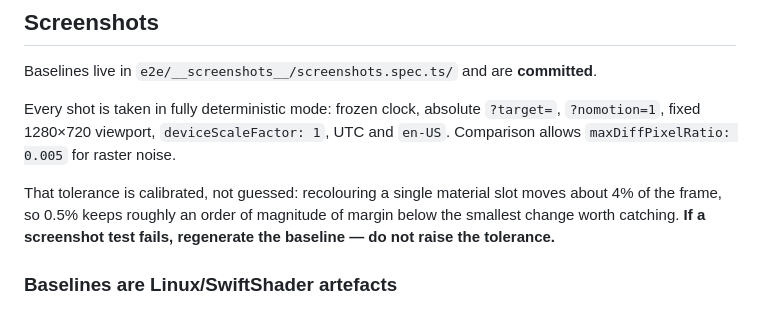
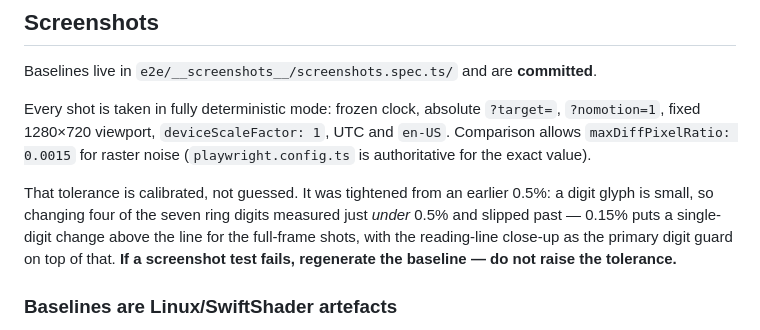
Before and after one commit to nikolai3d/babbage-clock, a Markdown page: docs/testing.md, the part around the change. Rendered like a GitHub page.

Commit message:
babbage-clock-5o9: Reconcile screenshot maxDiffPixelRatio doc with config (#45)
docs/testing.md claimed maxDiffPixelRatio 0.005 while playwright.config.ts sets
0.0015. Update the doc to the authoritative config value and its calibration
rationale (tightened from 0.5% so a single changed digit trips the full-frame
shots).

Co-authored-by: Claude Opus 4.8 <noreply@anthropic.com>

```diff
--- a/docs/testing.md
+++ b/docs/testing.md
@@ -301,12 +301,15 @@ Baselines live in `e2e/__screenshots__/screenshots.spec.ts/` and are **committed
 
 Every shot is taken in fully deterministic mode: frozen clock, absolute
 `?target=`, `?nomotion=1`, fixed 1280×720 viewport, `deviceScaleFactor: 1`, UTC
-and `en-US`. Comparison allows `maxDiffPixelRatio: 0.005` for raster noise.
+and `en-US`. Comparison allows `maxDiffPixelRatio: 0.0015` for raster noise
+(`playwright.config.ts` is authoritative for the exact value).
 
-That tolerance is calibrated, not guessed: recolouring a single material slot
-moves about 4% of the frame, so 0.5% keeps roughly an order of magnitude of
-margin below the smallest change worth catching. **If a screenshot test fails,
-regenerate the baseline — do not raise the tolerance.**
+That tolerance is calibrated, not guessed. It was tightened from an earlier
+0.5%: a digit glyph is small, so changing four of the seven ring digits measured
+just _under_ 0.5% and slipped past — 0.15% puts a single-digit change above the
+line for the full-frame shots, with the reading-line close-up as the primary
+digit guard on top of that. **If a screenshot test fails, regenerate the
+baseline — do not raise the tolerance.**
 
 ### Baselines are Linux/SwiftShader artefacts
 
```
